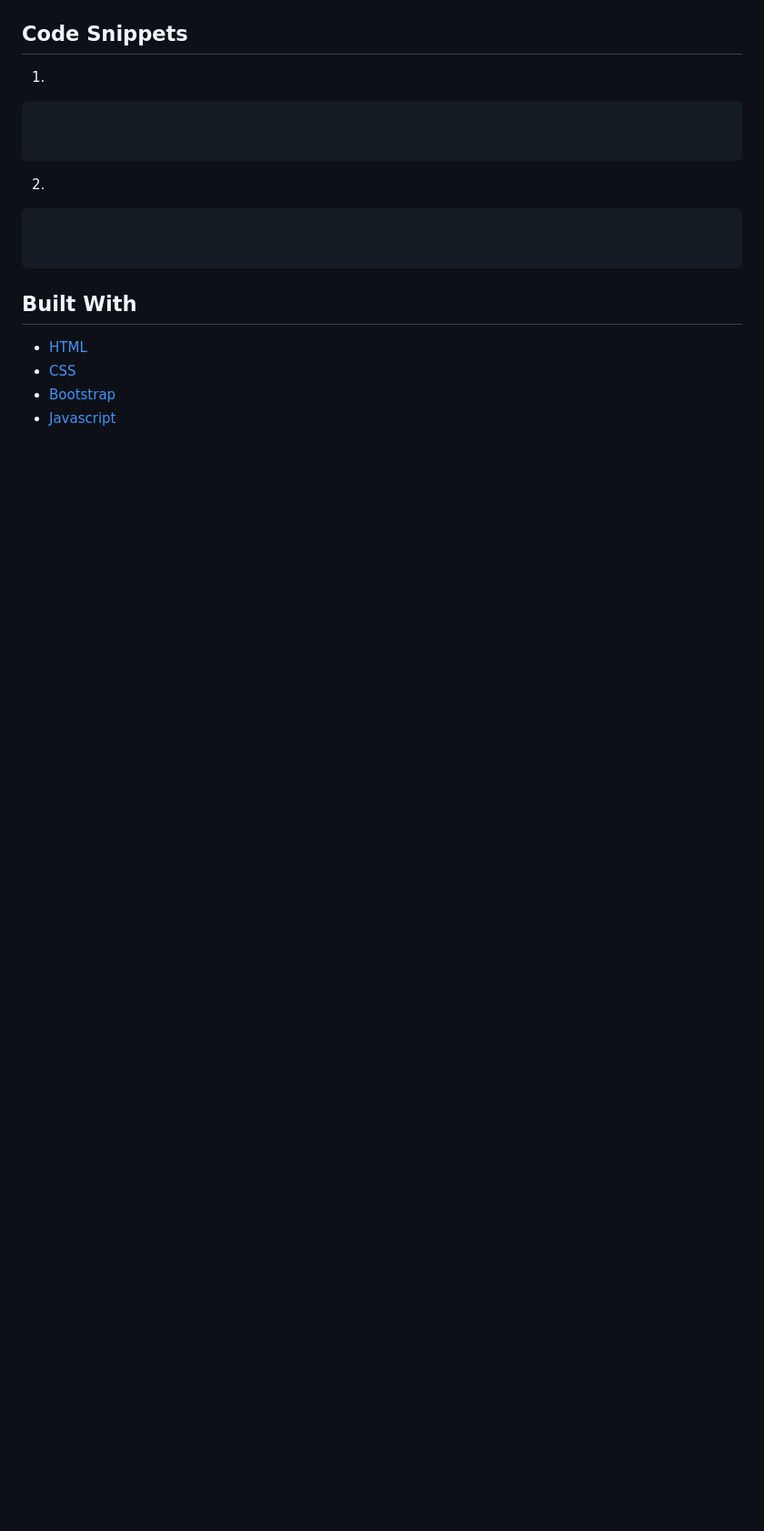
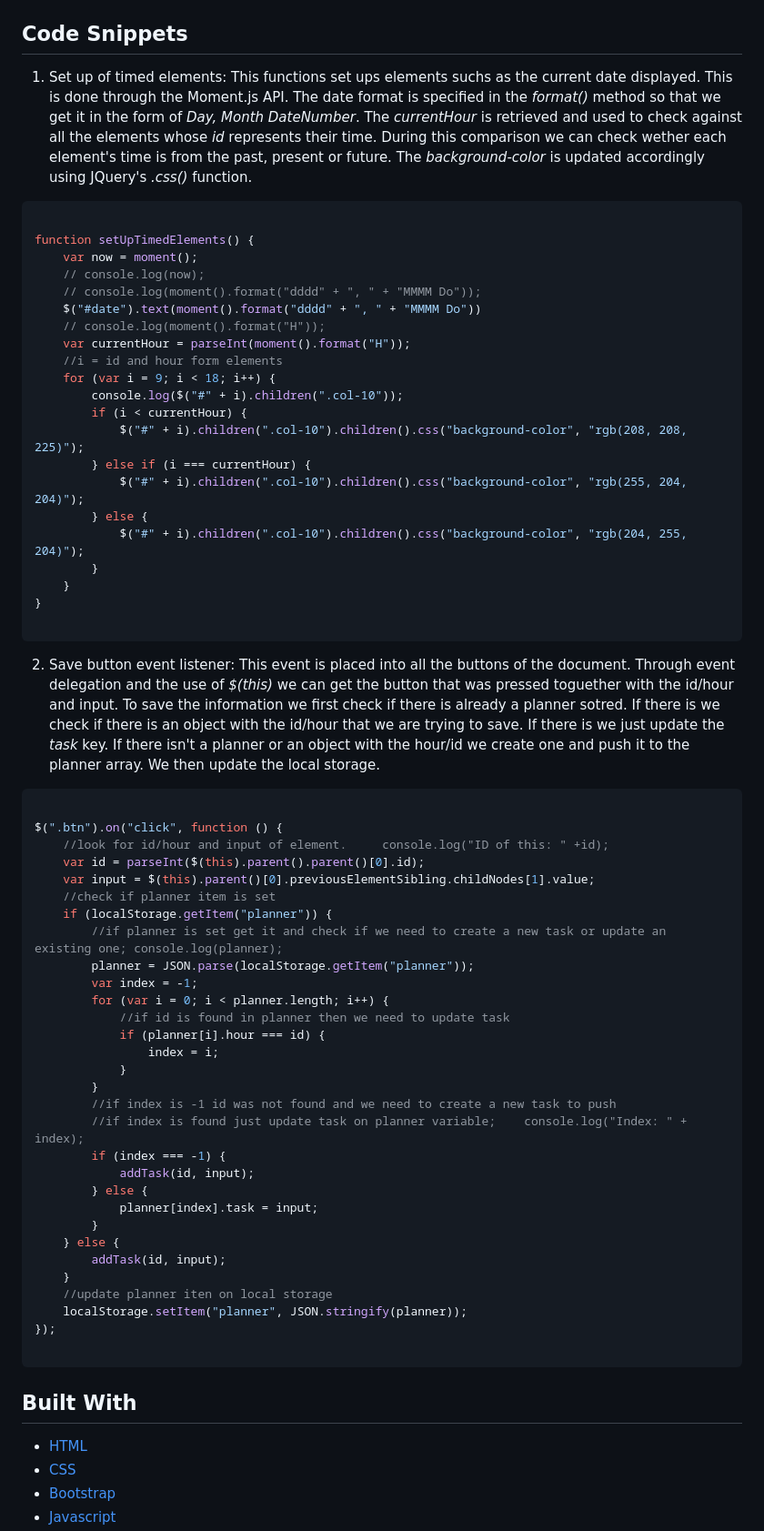
Before and after one commit to kqarlos/day-planner, a Markdown page: README.md, the part around the change printed below. Shown: that part at 91% size. Rendered like a GitHub page; blank space fills up the shorter version.

Commit message:
Makes code more readable. Updates README

````diff
--- a/README.md
+++ b/README.md
@@ -15,17 +23,64 @@ This application is compatible with the most commonly used web browsers.
 
 ## Code Snippets
 
-1.
+1. Set up of timed elements: This functions set ups elements suchs as the current date displayed. This is done through the Moment.js API. The date format is specified in the _format()_ method so that we get it in the form of _Day, Month DateNumber_. The _currentHour_ is retrieved and used to check against all the elements whose _id_ represents their time. During this comparison we can check wether each element's time is from the past, present or future. The _background-color_ is updated accordingly using JQuery's _.css()_ function.
 
 ```javascript
 
+function setUpTimedElements() {
+    var now = moment();
+    // console.log(now);
+    // console.log(moment().format("dddd" + ", " + "MMMM Do"));
+    $("#date").text(moment().format("dddd" + ", " + "MMMM Do"))
+    // console.log(moment().format("H"));
+    var currentHour = parseInt(moment().format("H"));
+    //i = id and hour form elements
+    for (var i = 9; i < 18; i++) {
+        console.log($("#" + i).children(".col-10"));
+        if (i < currentHour) {
+            $("#" + i).children(".col-10").children().css("background-color", "rgb(208, 208, 225)");
+        } else if (i === currentHour) {
+            $("#" + i).children(".col-10").children().css("background-color", "rgb(255, 204, 204)");
+        } else {
+            $("#" + i).children(".col-10").children().css("background-color", "rgb(204, 255, 204)");
+        }
+    }
+}
 
 ```
 
-2.
+2. Save button event listener: This event is placed into all the buttons of the document. Through event delegation and the use of _$(this)_ we can get the button that was pressed toguether with the id/hour and input. To save the information we first check if there is already a planner sotred. If there is we check if there is an object with the id/hour that we are trying to save. If there is we just update the _task_ key. If there isn't a planner or an object with the hour/id we create one and push it to the planner array. We then update the local storage.
 
 ```javascript
 
+$(".btn").on("click", function () {
+    //look for id/hour and input of element.     console.log("ID of this: " +id);
+    var id = parseInt($(this).parent().parent()[0].id);
+    var input = $(this).parent()[0].previousElementSibling.childNodes[1].value;
+    //check if planner item is set
+    if (localStorage.getItem("planner")) {
+        //if planner is set get it and check if we need to create a new task or update an existing one; console.log(planner);
+        planner = JSON.parse(localStorage.getItem("planner"));
+        var index = -1;
+        for (var i = 0; i < planner.length; i++) {
+            //if id is found in planner then we need to update task
+            if (planner[i].hour === id) {
+                index = i;
+            }
+        }
+        //if index is -1 id was not found and we need to create a new task to push
+        //if index is found just update task on planner variable;    console.log("Index: " + index);
+        if (index === -1) {
+            addTask(id, input);
+        } else {
+            planner[index].task = input;
+        }
+    } else {
+        addTask(id, input);
+    }
+    //update planner iten on local storage
+    localStorage.setItem("planner", JSON.stringify(planner));
+});
 
 ```
 
````
Also changed, not shown: other parts of README.md (+14 -5 lines), assets/images/site-image.png (added), 1 other file.
